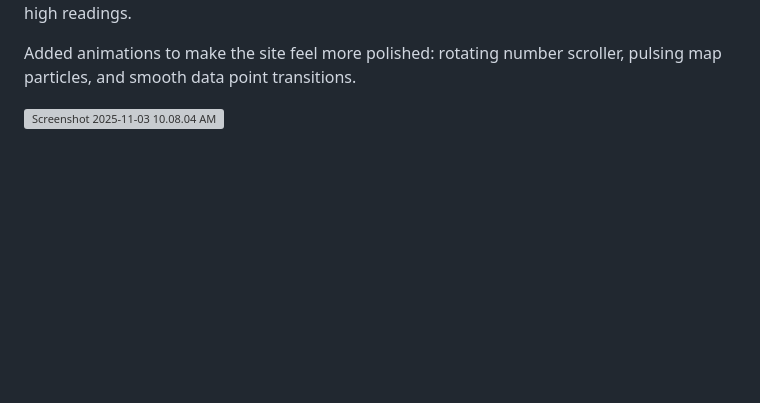
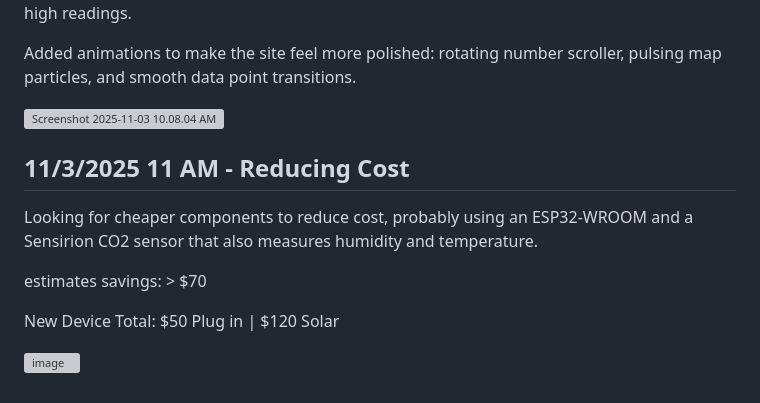
Before and after one commit to EthanK511/co2-dashboard, a Markdown page: JOURNAL.md, the part around one of its changes. GitHub-like rendering; blank space fills up the shorter version; grey boxes are pictures that could not be loaded.

```diff
--- a/JOURNAL.md
+++ b/JOURNAL.md
@@ -666,3 +666,14 @@ Other updates include auto-excluding negative numbers and working on a fix for u
 Added animations to make the site feel more polished: rotating number scroller, pulsing map particles, and smooth data point transitions.
 
 ![Screenshot 2025-11-03 10.08.04 AM](https://blueprint.hackclub.com/user-attachments/blobs/proxy/eyJfcmFpbHMiOnsiZGF0YSI6ODEyNCwicHVyIjoiYmxvYl9pZCJ9fQ==--ef81da6fe85075709bf1a5a693b15b3b5de113cc/Screenshot%202025-11-03%2010.08.04%20AM.png)
+
+
+## 11/3/2025 11 AM - Reducing Cost
+
+Looking for cheaper components to reduce cost, probably using an ESP32-WROOM and a Sensirion CO2 sensor that also measures humidity and temperature.
+
+estimates savings: > $70
+
+New Device Total: $50 Plug in | $120 Solar
+
+![image](https://blueprint.hackclub.com/user-attachments/blobs/proxy/eyJfcmFpbHMiOnsiZGF0YSI6ODE0MSwicHVyIjoiYmxvYl9pZCJ9fQ==--5a87a2566c98cf122368667a1f618627efbea297/image.png)
```
Also changed, not shown: other parts of JOURNAL.md (+1 -1 lines).
